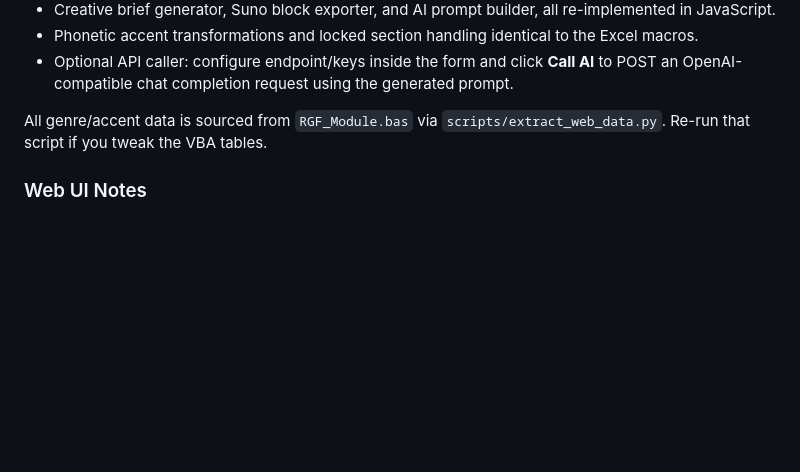
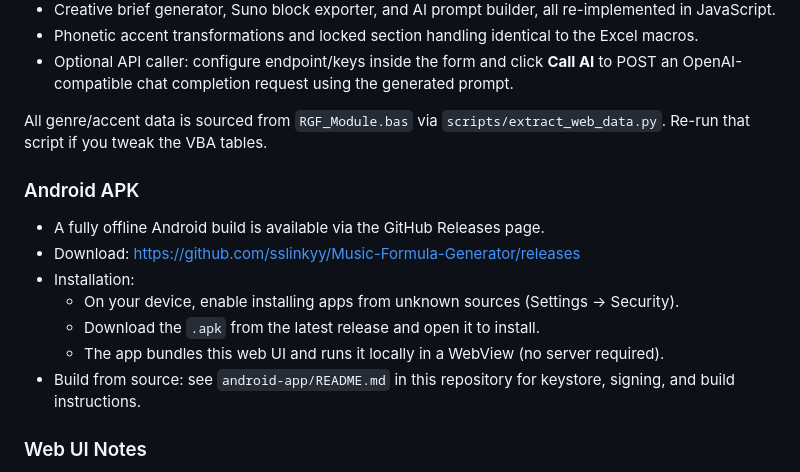
Before and after one commit to sslinkyy/Music-Formula-Generator, a Markdown page: README.md, the part around the change. GitHub-like rendering; blank space fills up the shorter version.

Commit message:
Docs: Android APK download link and install notes

```diff
--- a/README.md
+++ b/README.md
@@ -193,6 +193,15 @@ The repository now includes a client-side web build that mirrors the Excel exper
 
 All genre/accent data is sourced from `RGF_Module.bas` via `scripts/extract_web_data.py`. Re-run that script if you tweak the VBA tables.
 
+### Android APK
+- A fully offline Android build is available via the GitHub Releases page.
+- Download: https://github.com/sslinkyy/Music-Formula-Generator/releases
+- Installation:
+  - On your device, enable installing apps from unknown sources (Settings → Security).
+  - Download the `.apk` from the latest release and open it to install.
+  - The app bundles this web UI and runs it locally in a WebView (no server required).
+- Build from source: see `android-app/README.md` in this repository for keystore, signing, and build instructions.
+
 ### Web UI Notes
 - Tabs: the toolbar provides three views — `Inputs`, `Outputs`, and `AI` — to keep scoring, results, and API tools organized.
 - User Sections: in the web UI these are inputs (not outputs) and live under the `Inputs` panel so you can lock lyric sections before generating outputs.
```
